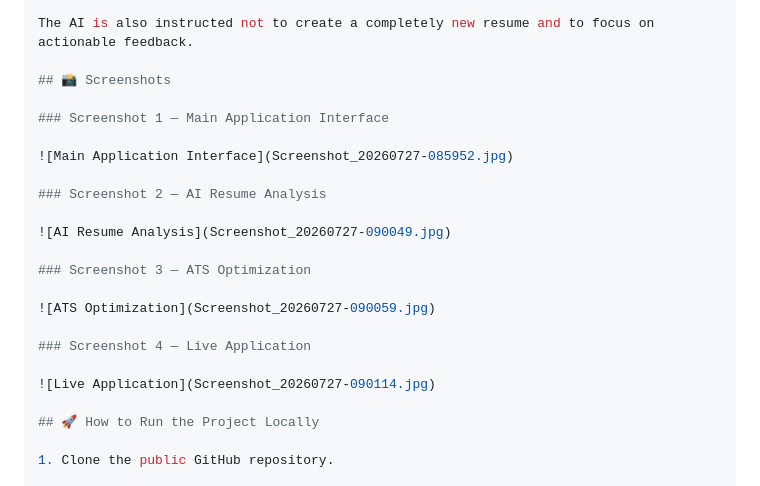
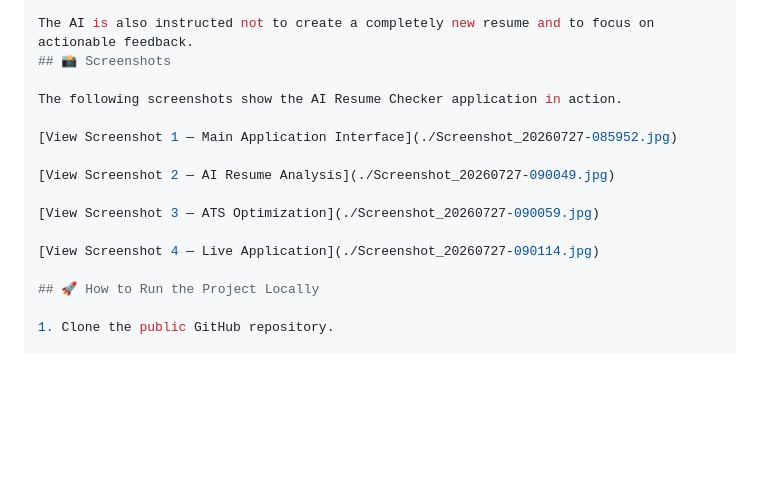
Before and after one commit to Surriya234/AI-Resume-Checker, a Markdown page: README.md, the part around the change. Rendered like a GitHub page; blank space fills up the shorter version.

```diff
--- a/README.md
+++ b/README.md
@@ -98,24 +98,17 @@ The AI is instructed to:
 - Analyze the resume instead of rewriting it
 
 The AI is also instructed not to create a completely new resume and to focus on actionable feedback.
-
 ## 📸 Screenshots
 
-### Screenshot 1 — Main Application Interface
+The following screenshots show the AI Resume Checker application in action.
 
-![Main Application Interface](Screenshot_20260727-085952.jpg)
+[View Screenshot 1 — Main Application Interface](./Screenshot_20260727-085952.jpg)
 
-### Screenshot 2 — AI Resume Analysis
+[View Screenshot 2 — AI Resume Analysis](./Screenshot_20260727-090049.jpg)
 
-![AI Resume Analysis](Screenshot_20260727-090049.jpg)
+[View Screenshot 3 — ATS Optimization](./Screenshot_20260727-090059.jpg)
 
-### Screenshot 3 — ATS Optimization
-
-![ATS Optimization](Screenshot_20260727-090059.jpg)
-
-### Screenshot 4 — Live Application
-
-![Live Application](Screenshot_20260727-090114.jpg)
+[View Screenshot 4 — Live Application](./Screenshot_20260727-090114.jpg)
 
 ## 🚀 How to Run the Project Locally
 
```
